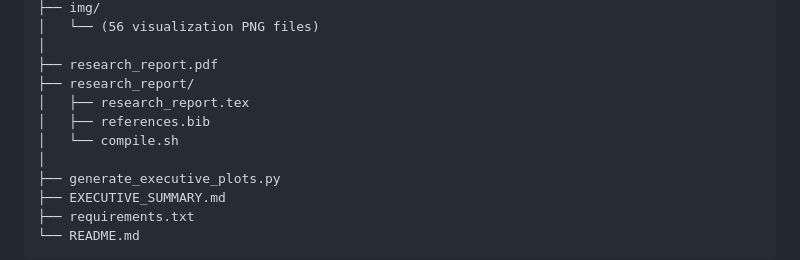
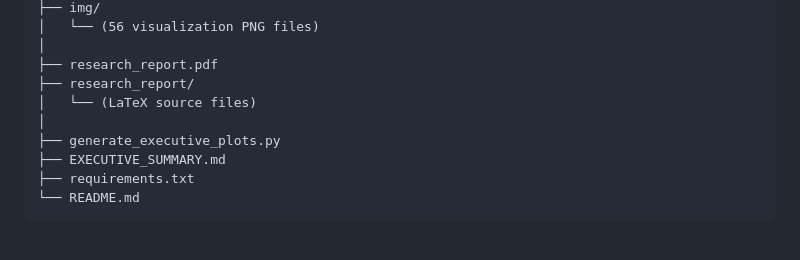
Before and after one commit to andrewsully/bank_churn_project, a Markdown page: README.md, the part around the change. Drawn GitHub-style; blank space fills up the shorter version.

Commit message:
removed specific report files from report folder

```diff
--- a/README.md
+++ b/README.md
@@ -68,9 +68,7 @@ bank_churn_project/
 │
 ├── research_report.pdf
 ├── research_report/
-│   ├── research_report.tex
-│   ├── references.bib
-│   └── compile.sh
+│   └── (LaTeX source files)
 │
 ├── generate_executive_plots.py
 ├── EXECUTIVE_SUMMARY.md
```
